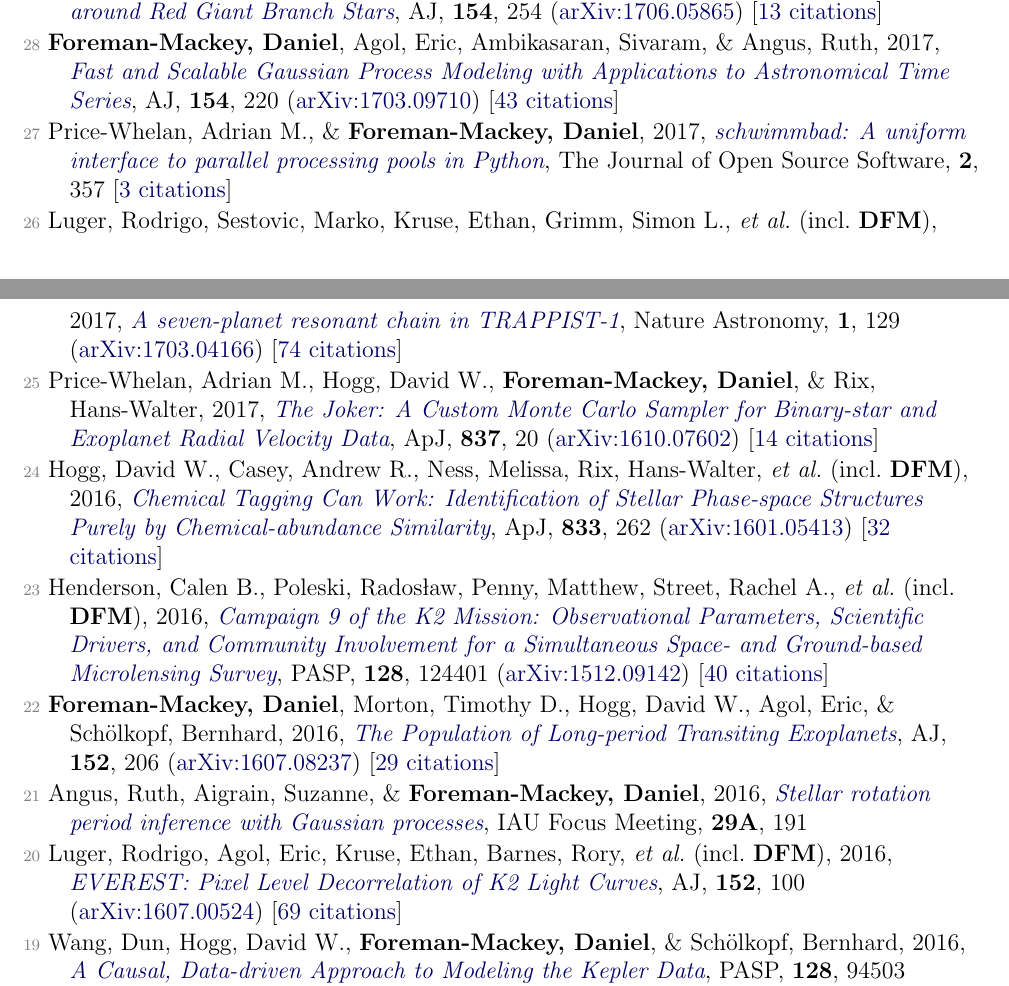
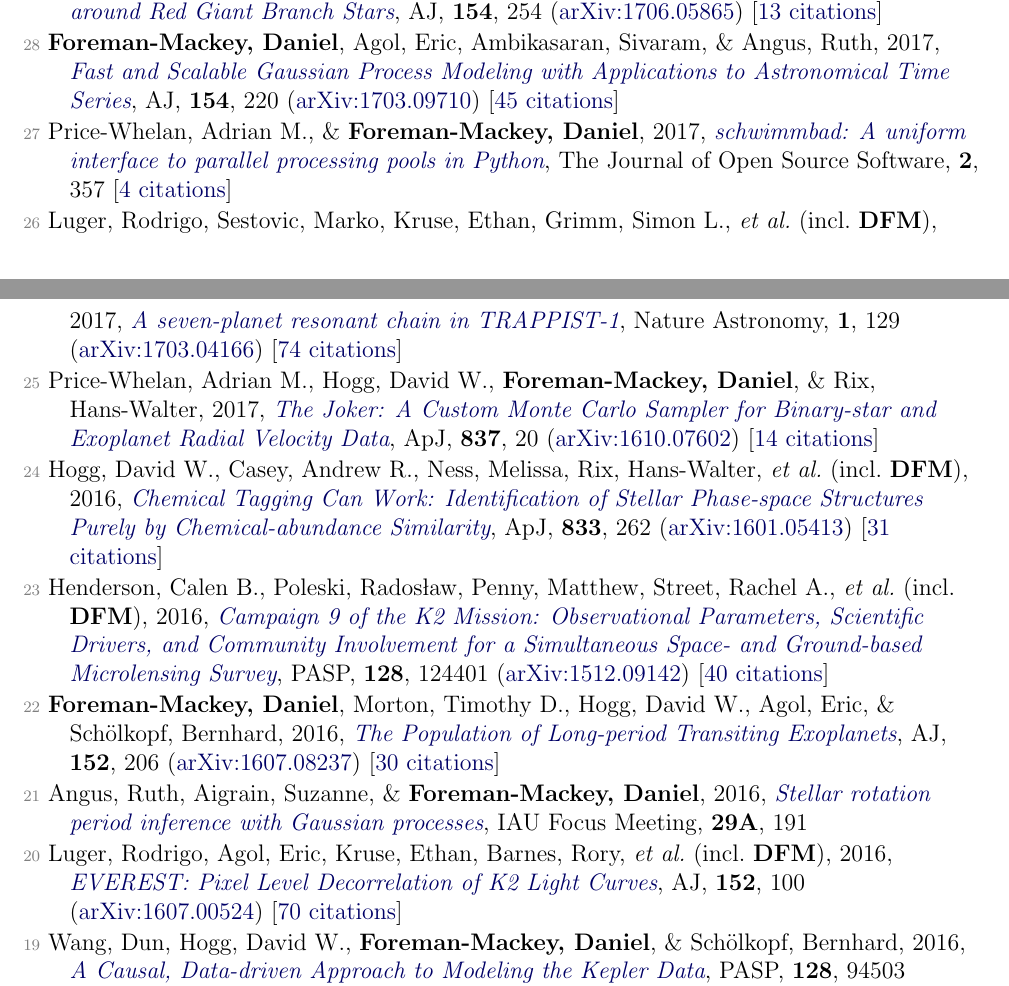
Before and after one commit to dfm/cv, a LaTeX document (pubs.tex, which reads pubs_ref.tex): two parts of pages 1 and 2 of 4, joined at a grey line, cut so that both start at the same text. Compiled offline with pdfLaTeX.

Commit message:
updating

```diff
--- a/pubs_ref.tex
+++ b/pubs_ref.tex
@@ -20,23 +20,23 @@
 
 \item[{\color{numcolor}\scriptsize29}] Grunblatt, Samuel K., Huber, Daniel, Gaidos, Eric, Lopez, Eric D., \etal\ (incl.\ \textbf{DFM}), 2017, \doi{10.3847/1538-3881/aa932d}{Seeing Double with K2: Testing Re-inflation with Two Remarkably Similar Planets around Red Giant Branch Stars}, \aj, \textbf{154}, 254 (\arxiv{1706.05865}) [\href{http://adsabs.harvard.edu/abs/2017AJ....154..254G}{13 citations}]
 
-\item[{\color{numcolor}\scriptsize28}] \textbf{Foreman-Mackey, Daniel}, Agol, Eric, Ambikasaran, Sivaram, \& Angus, Ruth, 2017, \doi{10.3847/1538-3881/aa9332}{Fast and Scalable Gaussian Process Modeling with Applications to Astronomical Time Series}, \aj, \textbf{154}, 220 (\arxiv{1703.09710}) [\href{http://adsabs.harvard.edu/abs/2017AJ....154..220F}{43 citations}]
+\item[{\color{numcolor}\scriptsize28}] \textbf{Foreman-Mackey, Daniel}, Agol, Eric, Ambikasaran, Sivaram, \& Angus, Ruth, 2017, \doi{10.3847/1538-3881/aa9332}{Fast and Scalable Gaussian Process Modeling with Applications to Astronomical Time Series}, \aj, \textbf{154}, 220 (\arxiv{1703.09710}) [\href{http://adsabs.harvard.edu/abs/2017AJ....154..220F}{45 citations}]
 
-\item[{\color{numcolor}\scriptsize27}] Price-Whelan, Adrian M., \& \textbf{Foreman-Mackey, Daniel}, 2017, \doi{10.21105/joss.00357}{schwimmbad: A uniform interface to parallel processing pools in Python}, The Journal of Open Source Software, \textbf{2}, 357 [\href{http://adsabs.harvard.edu/abs/2017JOSS....2..357P}{3 citations}]
+\item[{\color{numcolor}\scriptsize27}] Price-Whelan, Adrian M., \& \textbf{Foreman-Mackey, Daniel}, 2017, \doi{10.21105/joss.00357}{schwimmbad: A uniform interface to parallel processing pools in Python}, The Journal of Open Source Software, \textbf{2}, 357 [\href{http://adsabs.harvard.edu/abs/2017JOSS....2..357P}{4 citations}]
 
 \item[{\color{numcolor}\scriptsize26}] Luger, Rodrigo, Sestovic, Marko, Kruse, Ethan, Grimm, Simon L., \etal\ (incl.\ \textbf{DFM}), 2017, \doi{10.1038/s41550-017-0129}{A seven-planet resonant chain in TRAPPIST-1}, Nature Astronomy, \textbf{1}, 129 (\arxiv{1703.04166}) [\href{http://adsabs.harvard.edu/abs/2017NatAs...1E.129L}{74 citations}]
 
 \item[{\color{numcolor}\scriptsize25}] Price-Whelan, Adrian M., Hogg, David W., \textbf{Foreman-Mackey, Daniel}, \& Rix, Hans-Walter, 2017, \doi{10.3847/1538-4357/aa5e50}{The Joker: A Custom Monte Carlo Sampler for Binary-star and Exoplanet Radial Velocity Data}, \apj, \textbf{837}, 20 (\arxiv{1610.07602}) [\href{http://adsabs.harvard.edu/abs/2017ApJ...837...20P}{14 citations}]
 
-\item[{\color{numcolor}\scriptsize24}] Hogg, David W., Casey, Andrew R., Ness, Melissa, Rix, Hans-Walter, \etal\ (incl.\ \textbf{DFM}), 2016, \doi{10.3847/1538-4357/833/2/262}{Chemical Tagging Can Work: Identification of Stellar Phase-space Structures Purely by Chemical-abundance Similarity}, \apj, \textbf{833}, 262 (\arxiv{1601.05413}) [\href{http://adsabs.harvard.edu/abs/2016ApJ...833..262H}{32 citations}]
+\item[{\color{numcolor}\scriptsize24}] Hogg, David W., Casey, Andrew R., Ness, Melissa, Rix, Hans-Walter, \etal\ (incl.\ \textbf{DFM}), 2016, \doi{10.3847/1538-4357/833/2/262}{Chemical Tagging Can Work: Identification of Stellar Phase-space Structures Purely by Chemical-abundance Similarity}, \apj, \textbf{833}, 262 (\arxiv{1601.05413}) [\href{http://adsabs.harvard.edu/abs/2016ApJ...833..262H}{31 citations}]
 
 \item[{\color{numcolor}\scriptsize23}] Henderson, Calen B., Poleski, Rados{\l}aw, Penny, Matthew, Street, Rachel A., \etal\ (incl.\ \textbf{DFM}), 2016, \doi{10.1088/1538-3873/128/970/124401}{Campaign 9 of the K2 Mission: Observational Parameters, Scientific Drivers, and Community Involvement for a Simultaneous Space- and Ground-based Microlensing Survey}, \pasp, \textbf{128}, 124401 (\arxiv{1512.09142}) [\href{http://adsabs.harvard.edu/abs/2016PASP..128l4401H}{40 citations}]
 
-\item[{\color{numcolor}\scriptsize22}] \textbf{Foreman-Mackey, Daniel}, Morton, Timothy D., Hogg, David W., Agol, Eric, \& Sch{\"o}lkopf, Bernhard, 2016, \doi{10.3847/0004-6256/152/6/206}{The Population of Long-period Transiting Exoplanets}, \aj, \textbf{152}, 206 (\arxiv{1607.08237}) [\href{http://adsabs.harvard.edu/abs/2016AJ....152..206F}{29 citations}]
+\item[{\color{numcolor}\scriptsize22}] \textbf{Foreman-Mackey, Daniel}, Morton, Timothy D., Hogg, David W., Agol, Eric, \& Sch{\"o}lkopf, Bernhard, 2016, \doi{10.3847/0004-6256/152/6/206}{The Population of Long-period Transiting Exoplanets}, \aj, \textbf{152}, 206 (\arxiv{1607.08237}) [\href{http://adsabs.harvard.edu/abs/2016AJ....152..206F}{30 citations}]
 
 \item[{\color{numcolor}\scriptsize21}] Angus, Ruth, Aigrain, Suzanne, \& \textbf{Foreman-Mackey, Daniel}, 2016, \doi{10.1017/S1743921316002738}{Stellar rotation period inference with Gaussian processes}, IAU Focus Meeting, \textbf{29A}, 191
 
-\item[{\color{numcolor}\scriptsize20}] Luger, Rodrigo, Agol, Eric, Kruse, Ethan, Barnes, Rory, \etal\ (incl.\ \textbf{DFM}), 2016, \doi{10.3847/0004-6256/152/4/100}{EVEREST: Pixel Level Decorrelation of K2 Light Curves}, \aj, \textbf{152}, 100 (\arxiv{1607.00524}) [\href{http://adsabs.harvard.edu/abs/2016AJ....152..100L}{69 citations}]
+\item[{\color{numcolor}\scriptsize20}] Luger, Rodrigo, Agol, Eric, Kruse, Ethan, Barnes, Rory, \etal\ (incl.\ \textbf{DFM}), 2016, \doi{10.3847/0004-6256/152/4/100}{EVEREST: Pixel Level Decorrelation of K2 Light Curves}, \aj, \textbf{152}, 100 (\arxiv{1607.00524}) [\href{http://adsabs.harvard.edu/abs/2016AJ....152..100L}{70 citations}]
 
 \item[{\color{numcolor}\scriptsize19}] Wang, Dun, Hogg, David W., \textbf{Foreman-Mackey, Daniel}, \& Sch{\"o}lkopf, Bernhard, 2016, \doi{10.1088/1538-3873/128/967/094503}{A Causal, Data-driven Approach to Modeling the Kepler Data}, \pasp, \textbf{128}, 94503 (\arxiv{1508.01853}) [\href{http://adsabs.harvard.edu/abs/2016PASP..128i4503W}{7 citations}]
 
```
Also changed, not shown: pubs_select.tex (+3 -3 lines), pubs_summary.tex (+1 -1 lines), pubs_ref.tex (6 more changed lines), 1 other file.
